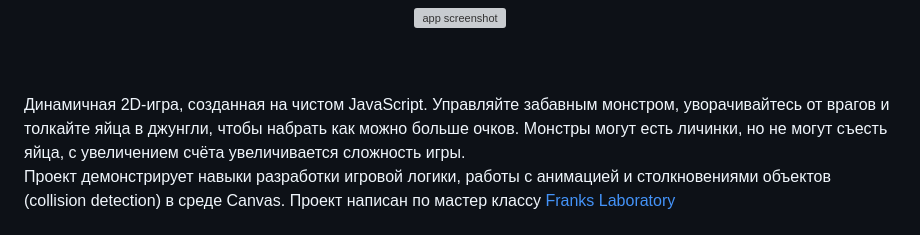
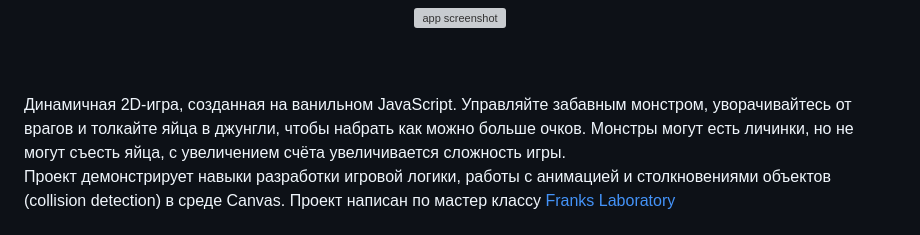
Before and after one commit to Maxim-Belyi/push_your_balls--game, a Markdown page: README.md, the part around the change. Rendered like a GitHub page; grey boxes are pictures that could not be loaded.

```diff
--- a/README.md
+++ b/README.md
@@ -8,7 +8,7 @@
 </p>
 <br>
 <br>
-Динамичная 2D-игра, созданная на чистом JavaScript. Управляйте забавным монстром, уворачивайтесь от врагов и толкайте яйца в джунгли, чтобы набрать как можно больше очков.
+Динамичная 2D-игра, созданная на ванильном JavaScript. Управляйте забавным монстром, уворачивайтесь от врагов и толкайте яйца в джунгли, чтобы набрать как можно больше очков.
 Монстры могут есть личинки, но не могут съесть яйца, с увеличением счёта увеличивается сложность игры.
 <br>
 Проект демонстрирует навыки разработки игровой логики, работы с анимацией и столкновениями объектов (collision detection) в среде Canvas.
```
